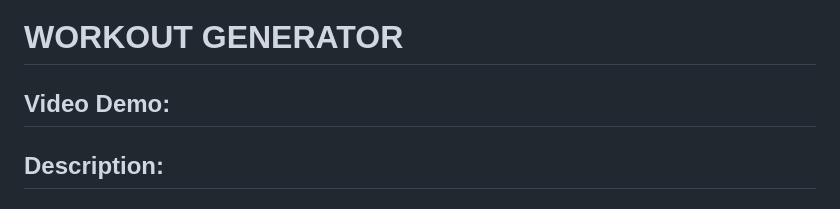
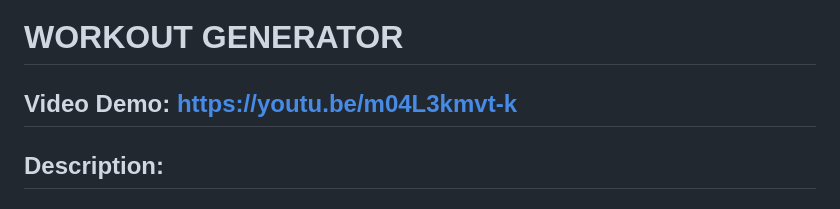
Before and after one commit to almai85/CS50_workout_plan_creator, a Markdown page: README.md, the part around the change. Rendered like a GitHub page.

Commit message:
Addes readme.md and requests.txt

```diff
--- a/README.md
+++ b/README.md
@@ -1,5 +1,5 @@
 # WORKOUT GENERATOR
-## Video Demo:  <URL HERE>
+## Video Demo:  https://youtu.be/m04L3kmvt-k
 ## Description:
 ### Foreword
 Hi CS50,
```
